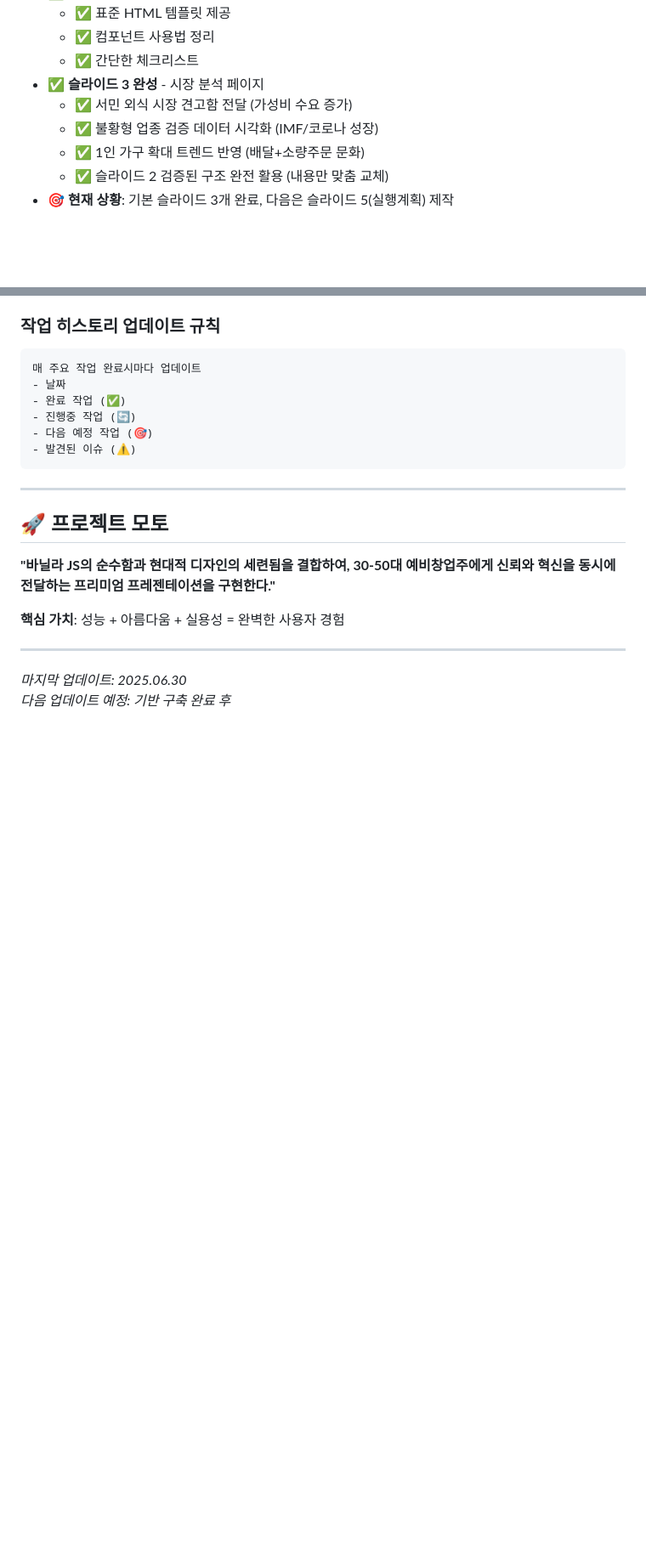
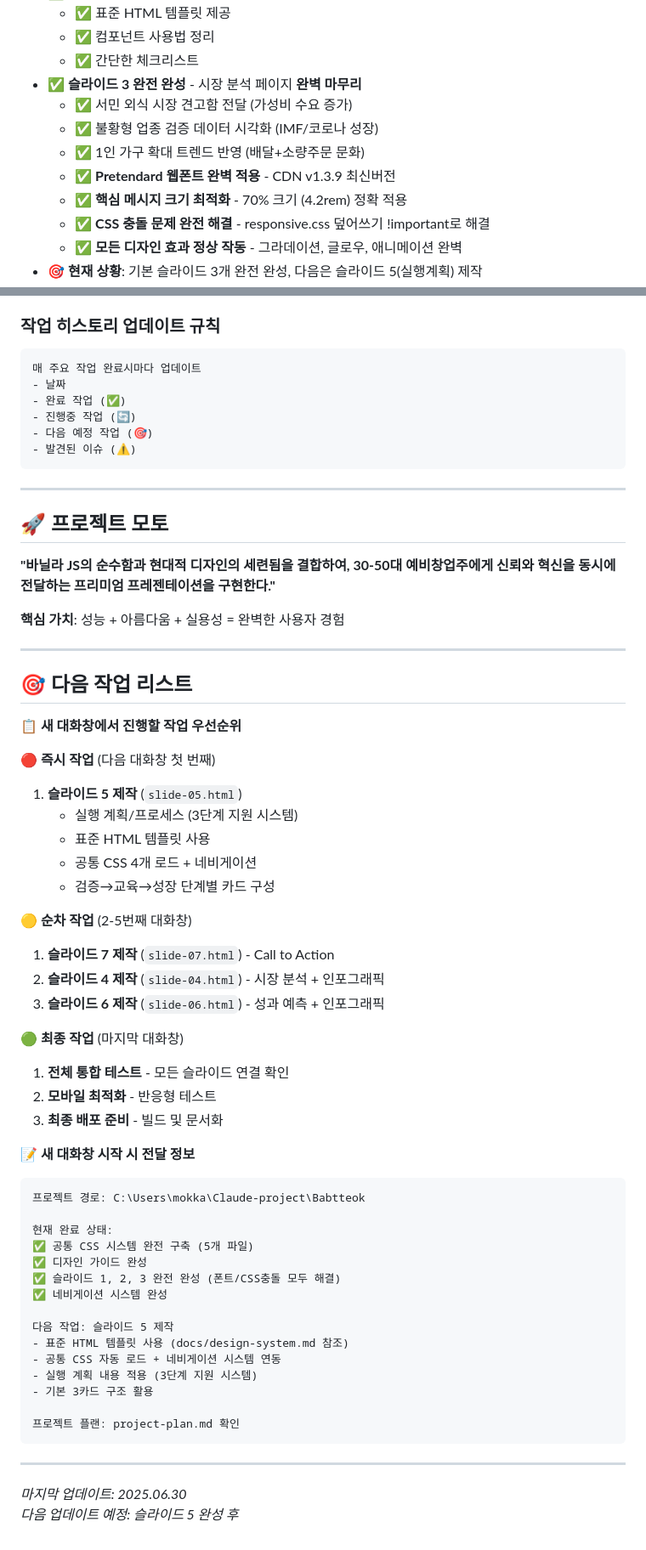
Before and after one commit to half-nomad/Babtteok, a Markdown page: project-plan.md, 2 parts joined by grey strips. Shown: that part at 85% size. Drawn GitHub-style; blank space fills up the shorter version.

Commit message:
[프로젝트관리] 슬라이드 3 완전 완성 - 프로젝트 플랜 업데이트
✅ 슬라이드 3 완전 완성 기록:
- Pretendard 웹폰트 완벽 적용
- 핵심 메시지 크기 최적화 (70%)
- CSS 충돌 문제 완전 해결
- 모든 디자인 효과 정상 작동

📊 진행률 업데이트: 75% (기본 슬라이드 3개 완전완성)

🎯 다음 작업 가이드 추가:
- 새 대화창 작업 우선순위 명시
- 슬라이드 5 (실행계획) 작업 가이드
- 필요한 정보 및 템플릿 안내 완비

🚀 준비 완료: 새 대화창에서 슬라이드 5 제작 시작 가능

````diff
--- a/project-plan.md
+++ b/project-plan.md
@@ -253,12 +258,15 @@
   - ✅ 표준 HTML 템플릿 제공
   - ✅ 컴포넌트 사용법 정리
   - ✅ 간단한 체크리스트
-- ✅ **슬라이드 3 완성** - 시장 분석 페이지
+- ✅ **슬라이드 3 완전 완성** - 시장 분석 페이지 **완벽 마무리**
   - ✅ 서민 외식 시장 견고함 전달 (가성비 수요 증가)
   - ✅ 불황형 업종 검증 데이터 시각화 (IMF/코로나 성장)
   - ✅ 1인 가구 확대 트렌드 반영 (배달+소량주문 문화)
-  - ✅ 슬라이드 2 검증된 구조 완전 활용 (내용만 맞춤 교체)
-- 🎯 **현재 상황**: 기본 슬라이드 3개 완료, 다음은 슬라이드 5(실행계획) 제작
+  - ✅ **Pretendard 웹폰트 완벽 적용** - CDN v1.3.9 최신버전
+  - ✅ **핵심 메시지 크기 최적화** - 70% 크기 (4.2rem) 정확 적용
+  - ✅ **CSS 충돌 문제 완전 해결** - responsive.css 덮어쓰기 !important로 해결
+  - ✅ **모든 디자인 효과 정상 작동** - 그라데이션, 글로우, 애니메이션 완벽
+- 🎯 **현재 상황**: 기본 슬라이드 3개 완전 완성, 다음은 슬라이드 5(실행계획) 제작
 
 ### **작업 히스토리 업데이트 규칙**
 ```
@@ -280,5 +288,48 @@
 
 ---
 
+## 🎯 **다음 작업 리스트**
+
+**📋 새 대화창에서 진행할 작업 우선순위**
+
+**🔴 즉시 작업** (다음 대화창 첫 번째)
+1. **슬라이드 5 제작** (`slide-05.html`)
+   * 실행 계획/프로세스 (3단계 지원 시스템)
+   * 표준 HTML 템플릿 사용
+   * 공통 CSS 4개 로드 + 네비게이션
+   * 검증→교육→성장 단계별 카드 구성
+
+**🟡 순차 작업** (2-5번째 대화창)
+1. **슬라이드 7 제작** (`slide-07.html`) - Call to Action
+2. **슬라이드 4 제작** (`slide-04.html`) - 시장 분석 + 인포그래픽
+3. **슬라이드 6 제작** (`slide-06.html`) - 성과 예측 + 인포그래픽
+
+**🟢 최종 작업** (마지막 대화창)
+1. **전체 통합 테스트** - 모든 슬라이드 연결 확인
+2. **모바일 최적화** - 반응형 테스트
+3. **최종 배포 준비** - 빌드 및 문서화
+
+**📝 새 대화창 시작 시 전달 정보**
+
+```
+프로젝트 경로: C:\Users\mokka\Claude-project\Babtteok
+
+현재 완료 상태:
+✅ 공통 CSS 시스템 완전 구축 (5개 파일)
+✅ 디자인 가이드 완성
+✅ 슬라이드 1, 2, 3 완전 완성 (폰트/CSS충돌 모두 해결)
+✅ 네비게이션 시스템 완성
+
+다음 작업: 슬라이드 5 제작
+- 표준 HTML 템플릿 사용 (docs/design-system.md 참조)
+- 공통 CSS 자동 로드 + 네비게이션 시스템 연동
+- 실행 계획 내용 적용 (3단계 지원 시스템)
+- 기본 3카드 구조 활용
+
+프로젝트 플랜: project-plan.md 확인
+```
+
+---
+
 *마지막 업데이트: 2025.06.30*
-*다음 업데이트 예정: 기반 구축 완료 후*
+*다음 업데이트 예정: 슬라이드 5 완성 후*
````
Also changed, not shown: other parts of project-plan.md (+10 -5 lines).
